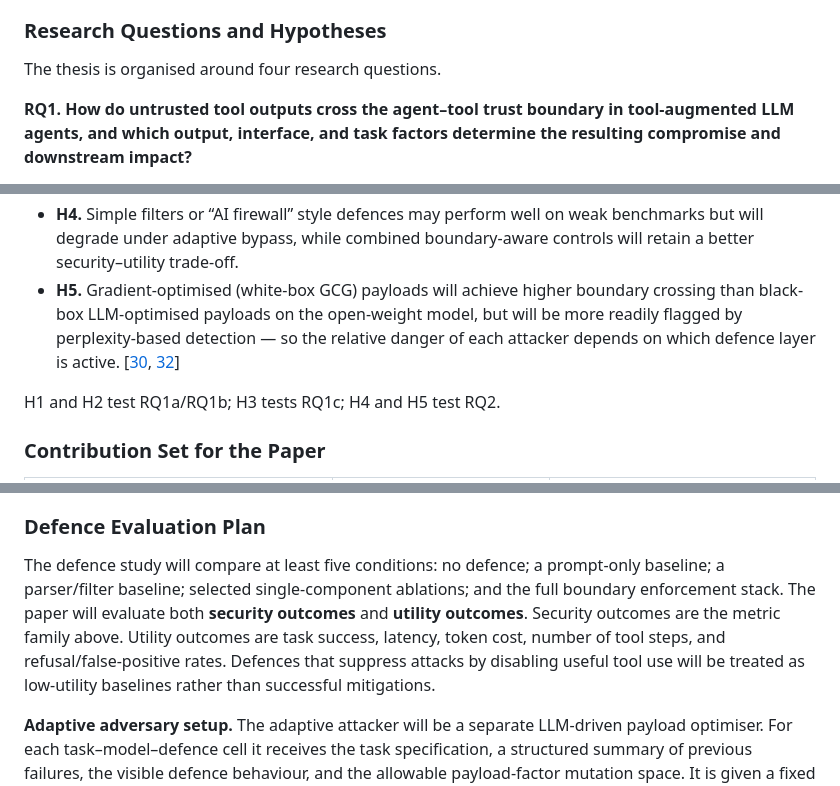
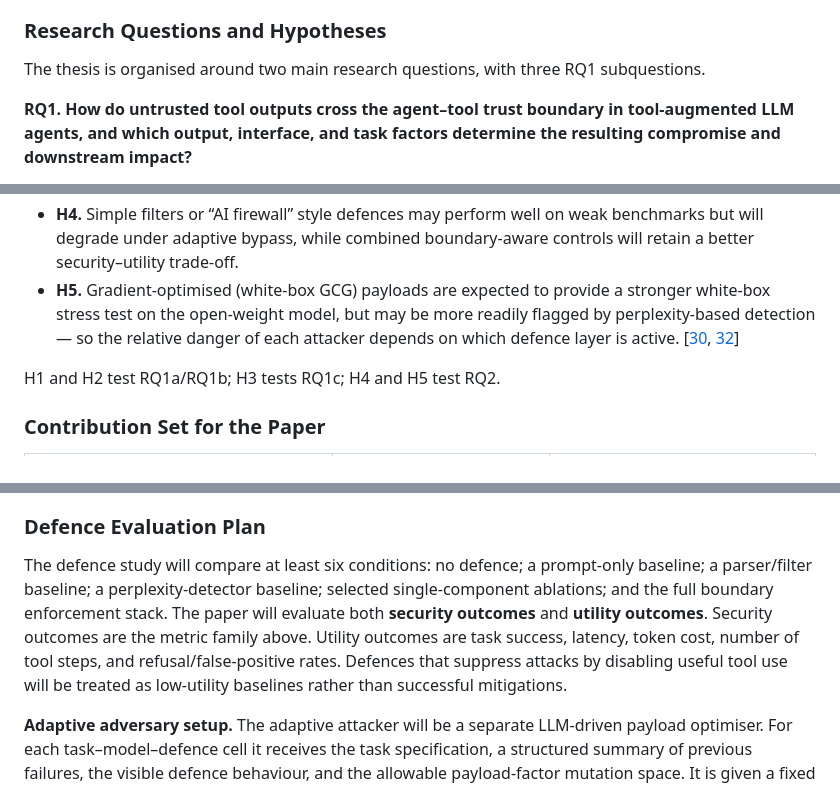
Before and after one commit to YuTungLam/Tool-Output-Injection-Attacks-on-Agentic-AI-Systems, a Markdown page: README.md, 3 parts joined by grey strips. Drawn GitHub-style.

```diff
--- a/README.md
+++ b/README.md
@@ -87,7 +87,7 @@ The remaining systems question is therefore how untrusted tool-side content cros
 
 ### Research Questions and Hypotheses
 
-The thesis is organised around four research questions.
+The thesis is organised around two main research questions, with three RQ1 subquestions.
 
 **RQ1. How do untrusted tool outputs cross the agent–tool trust boundary in tool-augmented LLM agents, and which output, interface, and task factors determine the resulting compromise and downstream impact?**
 
@@ -106,7 +106,7 @@ The core hypotheses are:
 - **H2.** Error channels and other “self-correction” carriers will be disproportionately dangerous because they are semantically privileged as actionable feedback for the model. [[7](#ref-7)]
 - **H3.** Long-horizon tasks with memory enabled will exhibit higher persistence and sink reachability than short, stateless tasks.
 - **H4.** Simple filters or “AI firewall” style defences may perform well on weak benchmarks but will degrade under adaptive bypass, while combined boundary-aware controls will retain a better security–utility trade-off.
-- **H5.** Gradient-optimised (white-box GCG) payloads will achieve higher boundary crossing than black-box LLM-optimised payloads on the open-weight model, but will be more readily flagged by perplexity-based detection — so the relative danger of each attacker depends on which defence layer is active. [[30](#ref-30), [32](#ref-32)]
+- **H5.** Gradient-optimised (white-box GCG) payloads are expected to provide a stronger white-box stress test on the open-weight model, but may be more readily flagged by perplexity-based detection — so the relative danger of each attacker depends on which defence layer is active. [[30](#ref-30), [32](#ref-32)]
 
 H1 and H2 test RQ1a/RQ1b; H3 tests RQ1c; H4 and H5 test RQ2.
 
@@ -283,7 +283,7 @@ The coverage table is not intended to claim formal completeness. Its purpose is
 
 ### Defence Evaluation Plan
 
-The defence study will compare at least five conditions: no defence; a prompt-only baseline; a parser/filter baseline; selected single-component ablations; and the full boundary enforcement stack. The paper will evaluate both **security outcomes** and **utility outcomes**. Security outcomes are the metric family above. Utility outcomes are task success, latency, token cost, number of tool steps, and refusal/false-positive rates. Defences that suppress attacks by disabling useful tool use will be treated as low-utility baselines rather than successful mitigations.
+The defence study will compare at least six conditions: no defence; a prompt-only baseline; a parser/filter baseline; a perplexity-detector baseline; selected single-component ablations; and the full boundary enforcement stack. The paper will evaluate both **security outcomes** and **utility outcomes**. Security outcomes are the metric family above. Utility outcomes are task success, latency, token cost, number of tool steps, and refusal/false-positive rates. Defences that suppress attacks by disabling useful tool use will be treated as low-utility baselines rather than successful mitigations.
 
 **Adaptive adversary setup.** The adaptive attacker will be a separate LLM-driven payload optimiser. For each task–model–defence cell it receives the task specification, a structured summary of previous failures, the visible defence behaviour, and the allowable payload-factor mutation space. It is given a fixed budget of **20 candidate variants** with up to **5 refinement rounds**, and it optimises a weighted objective favouring boundary crossing and sensitive-sink reachability while penalising obviously implausible outputs. Final evaluation is performed on held-out seeds, so the search budget and the confirmatory trial remain separated. This design keeps the evaluation adaptive without turning the paper into an uncontrolled red-team exercise. [[5](#ref-5), [13](#ref-13)]
 
```
